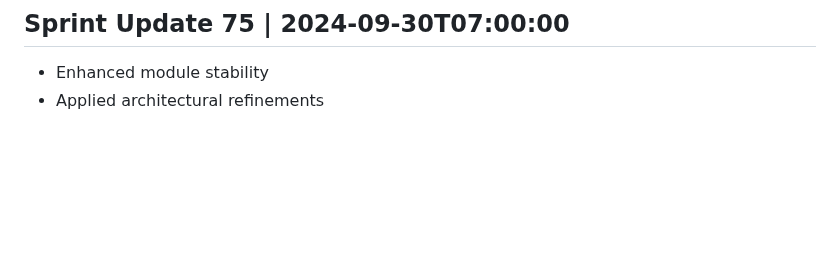
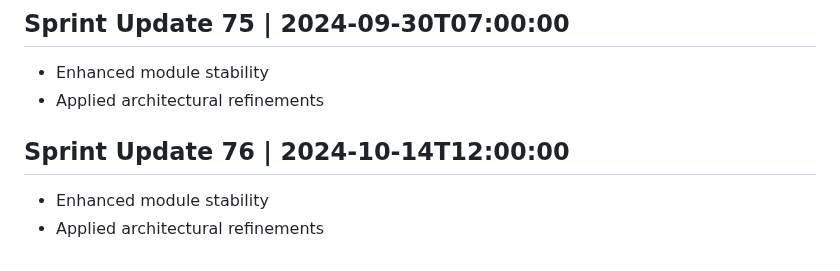
Before and after one commit to AshrafMorningstar/Learning, a Markdown page: PROJECT_HISTORY.md, the part around the change. Rendered like a GitHub page; blank space fills up the shorter version.

```diff
--- a/PROJECT_HISTORY.md
+++ b/PROJECT_HISTORY.md
@@ -301,3 +301,7 @@
 ## Sprint Update 75 | 2024-09-30T07:00:00
 - Enhanced module stability
 - Applied architectural refinements
+
+## Sprint Update 76 | 2024-10-14T12:00:00
+- Enhanced module stability
+- Applied architectural refinements
```
